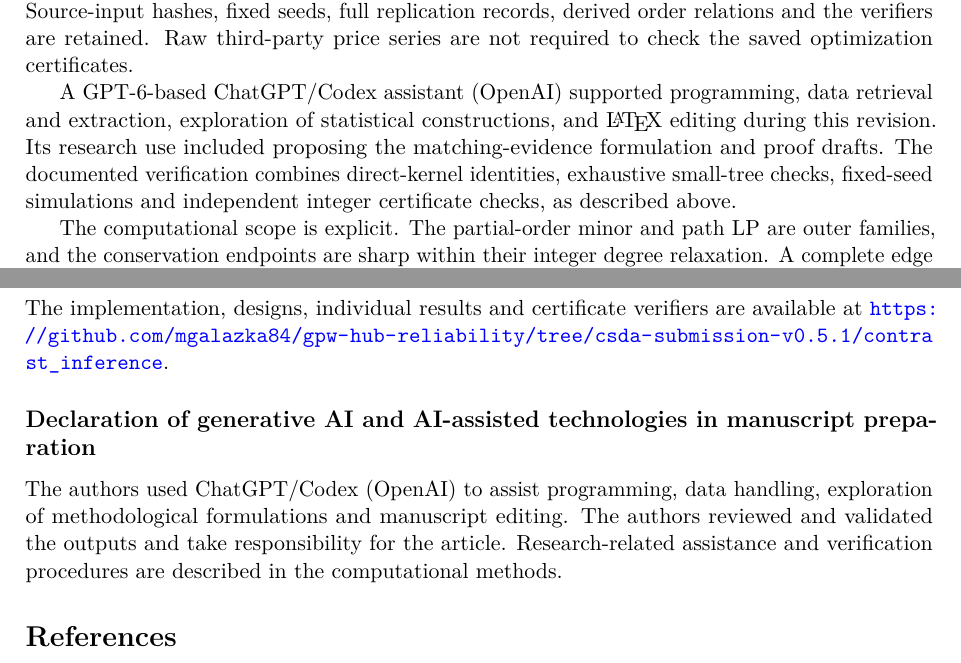
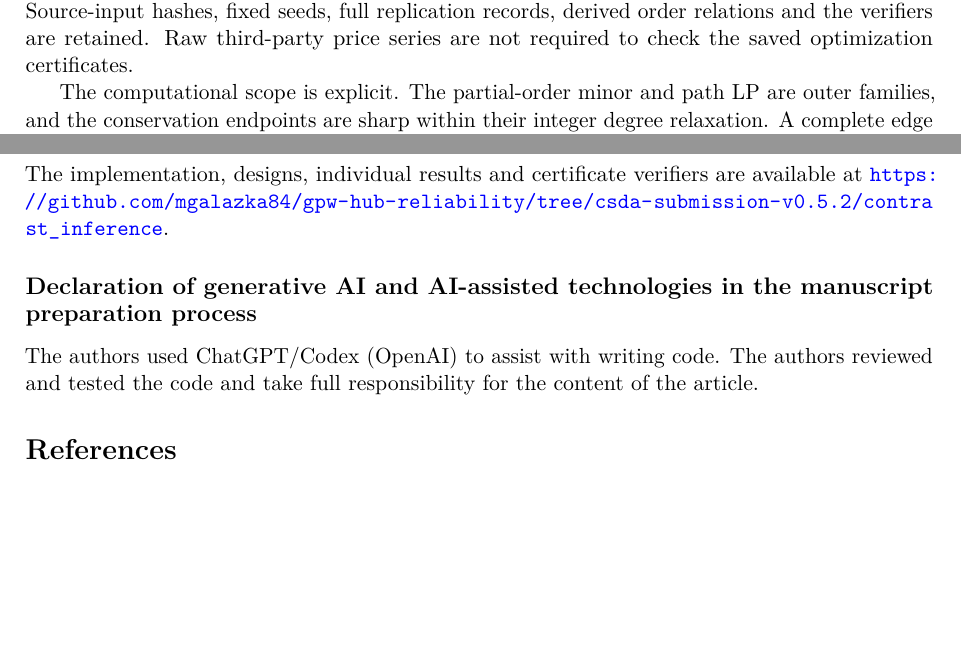
Before and after one commit to mgalazka84/gpw-hub-reliability, a LaTeX paper (contrast_inference/manuscript/revision.tex): two parts of pages 19 and 23 of 24, joined at a grey line, cut so that both start at the same text, the shorter picture padded with empty space. Compiled offline with pdfLaTeX.

Commit message:
Update manuscript coding declaration and submission files

```diff
--- a/contrast_inference/manuscript/revision.tex
+++ b/contrast_inference/manuscript/revision.tex
@@ -233,8 +233,6 @@ The implementation checks 300 random graphic minors against exhaustive enumerati
 
 \input{verification_results.tex}
 
-A GPT-6-based ChatGPT/Codex assistant (OpenAI) supported programming, data retrieval and extraction, exploration of statistical constructions, and \LaTeX{} editing during this revision. Its research use included proposing the matching-evidence formulation and proof drafts. The documented verification combines direct-kernel identities, exhaustive small-tree checks, fixed-seed simulations and independent integer certificate checks, as described above.
-
 The computational scope is explicit. The partial-order minor and path LP are outer families, and the conservation endpoints are sharp within their integer degree relaxation. A complete edge family costs $O(p^4)$ comparisons, whereas the local family costs $O(p^3)$. Fenwick sweeps compute full Kendall influences in $O(p^2n\log n)$ time; the straightforward pairwise minor calculations visit $O(p^2m)$ edges up to union--find factors. The flow LP has $3m$ variables plus its path constraints. Full ordered degree projection solves $2p+p(p-1)$ objectives, and anchor projection solves $2p+2(p-1)$. Rational certificates verify numerical bounds independently of floating-point optimality checks.
 
 \section{Discussion}
@@ -253,8 +251,8 @@ Useful inference need not recover the entire tree or force a unique hub. Degree
 \subsection*{Funding}No dedicated funding was received for this study.
 \subsection*{Competing interests}The authors declare no relevant competing interests.
 \subsection*{Data availability}Derived results, fixed simulation designs, data provenance and verification code accompany the article. The empirical analysis uses the frozen historical data assembly described above. Original UCI measurement files and their CC BY 4.0 attribution are included. Raw third-party stock-price histories are not redistributed; source records and hashes document their availability and limitations.
-\subsection*{Code availability}\ifanonymous Reproducibility code and immutable identifiers are supplied separately to the editors.\else The implementation, designs, individual results and certificate verifiers are available at \url{https://github.com/mgalazka84/gpw-hub-reliability/tree/csda-submission-v0.5.1/contrast_inference}.\fi
-\subsection*{Declaration of generative AI and AI-assisted technologies in manuscript preparation}The authors used ChatGPT/Codex (OpenAI) to assist programming, data handling, exploration of methodological formulations and manuscript editing. The authors reviewed and validated the outputs and take responsibility for the article. Research-related assistance and verification procedures are described in the computational methods.
+\subsection*{Code availability}\ifanonymous Reproducibility code and immutable identifiers are supplied separately to the editors.\else The implementation, designs, individual results and certificate verifiers are available at \url{https://github.com/mgalazka84/gpw-hub-reliability/tree/csda-submission-v0.5.2/contrast_inference}.\fi
+\subsection*{Declaration of generative AI and AI-assisted technologies in the manuscript preparation process}The authors used ChatGPT/Codex (OpenAI) to assist with writing code. The authors reviewed and tested the code and take full responsibility for the content of the article.
 \setlength{\bibsep}{2pt}
 \bibliographystyle{plainnat}
 \bibliography{references}
```
Also changed, not shown: README.md, contrast_inference/README.md, contrast_inference/manuscript/anonymous.pdf, contrast_inference/manuscript/revision.pdf, contrast_inference/submission_materials/CSDA_manuscript.pdf, contrast_inference/submission_materials/CSDA_manuscript_anonymized.pdf, contrast_inference/submission_materials/README.md, 3 other files.
